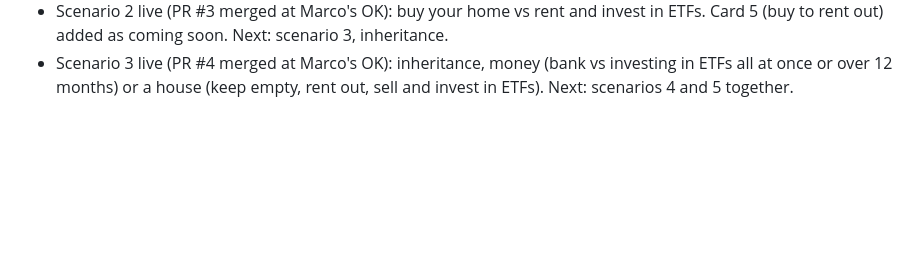
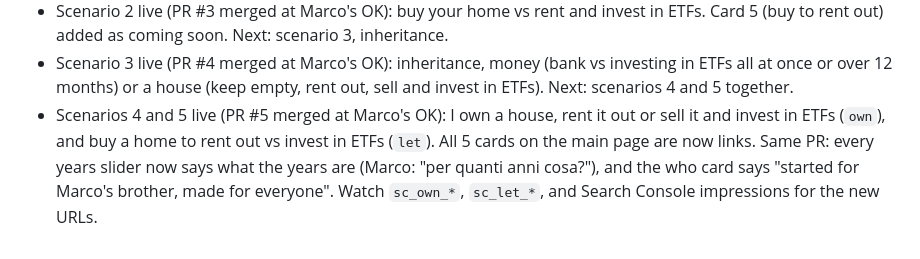
Before and after one commit to marcocast/youretfplan, a Markdown page: growth/log.md, the part around the change. Drawn GitHub-style; blank space fills up the shorter version.

Commit message:
Growth log: scenarios 3, 4 and 5 live
Co-Authored-By: Claude Opus 5.5 <noreply@anthropic.com>
Claude-Session: https://claude.ai/code/session_01Js6aRUzXDkvhwqgKrWRVmF

```diff
--- a/growth/log.md
+++ b/growth/log.md
@@ -35,3 +35,4 @@ One dated entry per daily growth session. Newest at the bottom.
 - Scenario 1 live (PR #2 merged at Marco's OK): money in the bank vs investing in ETFs at /bank-vs-etf/, /it/banca-vs-etf/, /es/banco-vs-etf/, plus "What's your situation?" cards on the main page (bank live, 3 coming soon). Watch `sc_bank_view` → `sc_bank_active`, clicks from the card, and Search Console impressions for the new URLs. Next: scenario 2, buy a home vs rent and invest in ETFs.
 - Scenario 2 live (PR #3 merged at Marco's OK): buy your home vs rent and invest in ETFs. Card 5 (buy to rent out) added as coming soon. Next: scenario 3, inheritance.
 - Scenario 3 live (PR #4 merged at Marco's OK): inheritance, money (bank vs investing in ETFs all at once or over 12 months) or a house (keep empty, rent out, sell and invest in ETFs). Next: scenarios 4 and 5 together.
+- Scenarios 4 and 5 live (PR #5 merged at Marco's OK): I own a house, rent it out or sell it and invest in ETFs (`own`), and buy a home to rent out vs invest in ETFs (`let`). All 5 cards on the main page are now links. Same PR: every years slider now says what the years are (Marco: "per quanti anni cosa?"), and the who card says "started for Marco's brother, made for everyone". Watch `sc_own_*`, `sc_let_*`, and Search Console impressions for the new URLs.
```
Also changed, not shown: growth/plan.md (+1 -1 lines).
